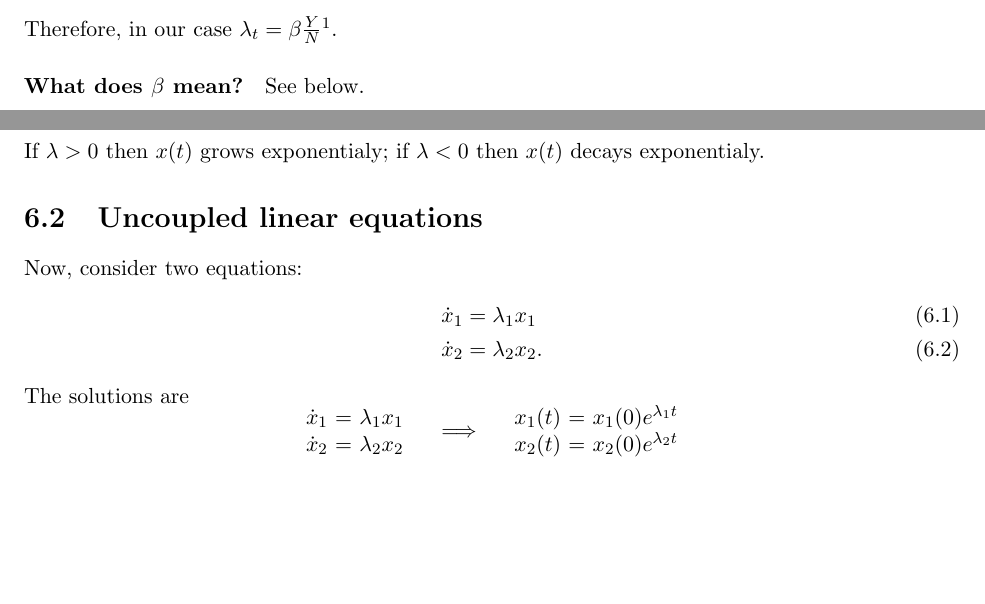
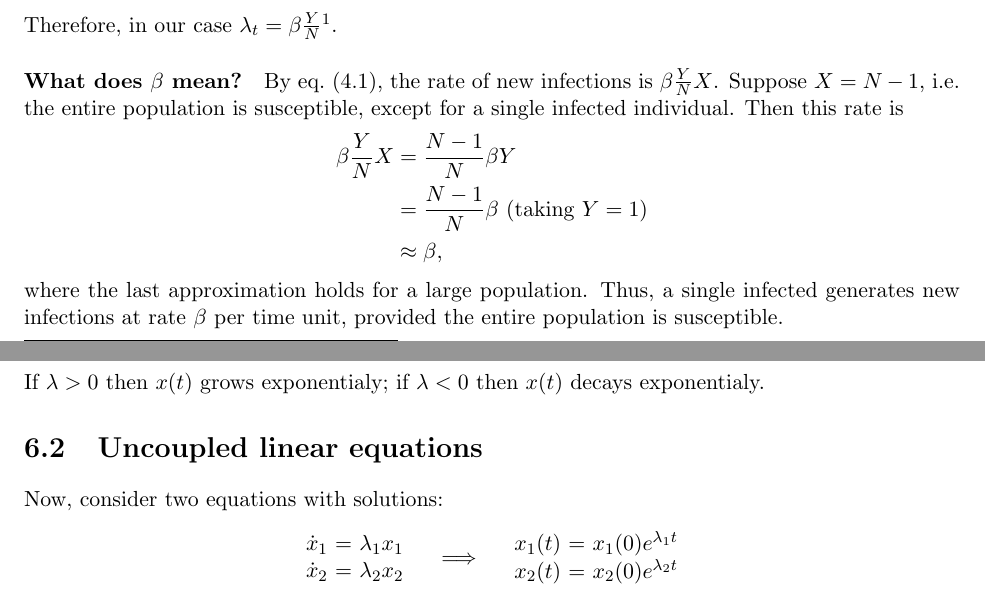
Before and after one commit to yairdaon/dynamics, a LaTeX thesis (dynamics.tex, which reads odes.tex, sir.tex): two parts of pages 11 and 16 of 38, joined at a grey line, cut so that both start at the same text, the shorter picture padded with empty space. Compiled offline with pdfLaTeX.

Commit message:
Bigger better and uncut

```diff
--- a/odes.tex
+++ b/odes.tex
@@ -13,12 +13,12 @@ If $\lambda>0$ then $x(t)$ grows exponentialy; if $\lambda<0$ then
 $x(t)$ decays exponentialy.
 
 \section{Uncoupled linear equations}
-Now, consider two equations:
-\begin{align}
-  \dot x_1 &= \lambda_1 x_1 \\ % \qquad x_1(0)=x^{(1)}_0. \\
-  \dot x_2 &= \lambda_2 x_2.   % \qquad x_2(0)=x^{(2)}_0.
-\end{align}
-The solutions are
+Now, consider two equations with solutions:
+%% \begin{align}
+%%   \dot x_1 &= \lambda_1 x_1 \\ % \qquad x_1(0)=x^{(1)}_0. \\
+%%   \dot x_2 &= \lambda_2 x_2.   % \qquad x_2(0)=x^{(2)}_0.
+%% \end{align}
+%% The solutions are
 \[
 \begin{array}{r@{\ }c@{\ }l}
   \dot x_1 &=& \lambda_1 x_1 \\
--- a/sir.tex
+++ b/sir.tex
@@ -101,10 +101,27 @@ so the rate of new infections is
 \text{rate of new infections} = \frac{\beta \frac{Y}{N} \delta
   t}{\delta t} X = \beta \frac{Y}{N} X.
-\]
+\end{equation}
 Therefore, in our case $\lambda_t = \beta \frac{Y}{N}$\footnote{This
 specific form is called a mass-action force of infection.}.
 
-\paragraph{What does $\beta$ mean?} See below.
+
+\paragraph{What does $\beta$ mean?}
+By eq.~\eqref{eq:new infections}, the rate of new infections is $\beta
+\frac{Y}{N}X$.  Suppose $X= N-1$, i.e. the entire population is
+susceptible, except for a single infected individual. Then this rate
+is
+\begin{align*}
+  \beta \frac{Y}{N}X &= \frac{N-1}{N} \beta Y \\
+  %
+  %
+  &= \frac{N-1}{N} \beta \text{ (taking $Y=1$)} \\
+  %
+  %
+  &\approx \beta,
+\end{align*}
+where the last approximation holds for a large population. Thus, a
+single infected generates new infections at rate $\beta$ per time
+unit, provided the entire population is susceptible.
 
 \paragraph{What assumptions did we make?}
 Contacts do not depend on the infection state of
```
Also changed, not shown: dynamics.pdf, odes.tex (10 more changed lines), sir.tex (10 more changed lines).
